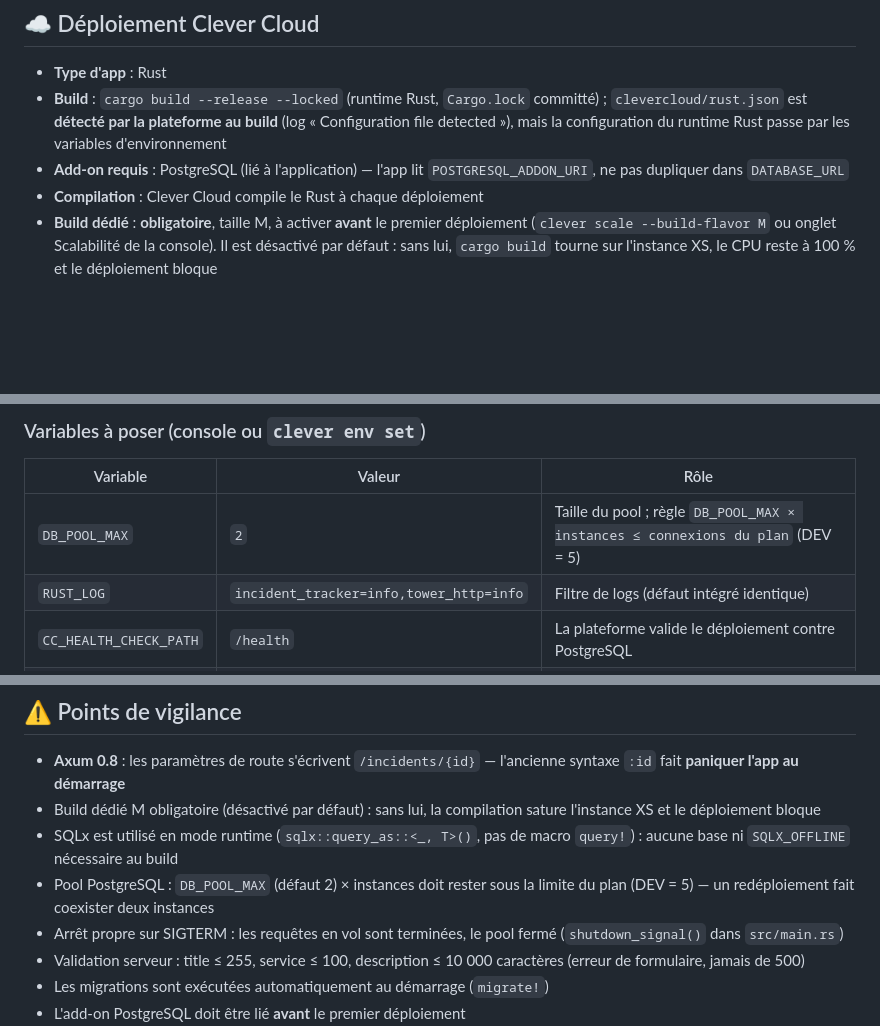
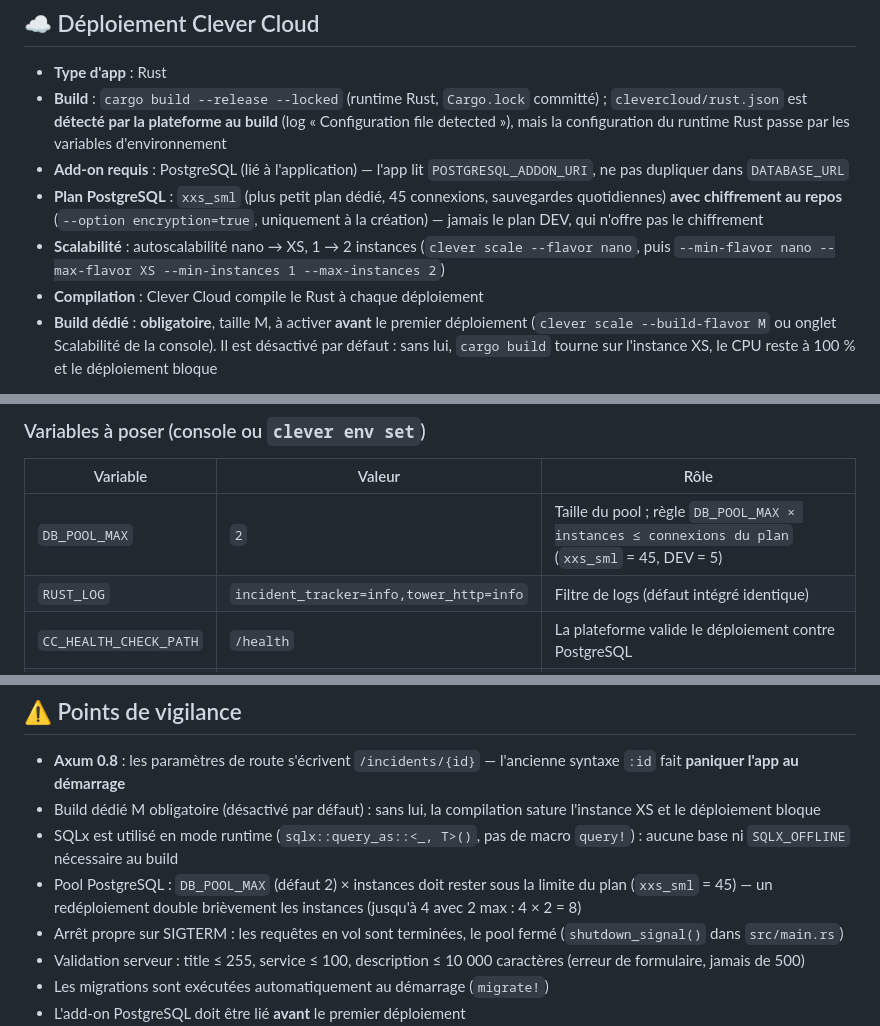
Before and after one commit to Vitiosum/demo-rust-postgresql, a Markdown page: CLAUDE.md, 3 parts joined by grey strips. Rendered like a GitHub page; blank space fills up the shorter version.

```diff
--- a/CLAUDE.md
+++ b/CLAUDE.md
@@ -21,6 +21,8 @@ Cible de déploiement : **Clever Cloud** (runtime Rust natif + add-on PostgreSQL
 - **Type d'app** : Rust
 - **Build** : `cargo build --release --locked` (runtime Rust, `Cargo.lock` committé) ; `clevercloud/rust.json` est **détecté par la plateforme au build** (log « Configuration file detected »), mais la configuration du runtime Rust passe par les variables d'environnement
 - **Add-on requis** : PostgreSQL (lié à l'application) — l'app lit `POSTGRESQL_ADDON_URI`, ne pas dupliquer dans `DATABASE_URL`
+- **Plan PostgreSQL** : `xxs_sml` (plus petit plan dédié, 45 connexions, sauvegardes quotidiennes) **avec chiffrement au repos** (`--option encryption=true`, uniquement à la création) — jamais le plan DEV, qui n'offre pas le chiffrement
+- **Scalabilité** : autoscalabilité nano → XS, 1 → 2 instances (`clever scale --flavor nano`, puis `--min-flavor nano --max-flavor XS --min-instances 1 --max-instances 2`)
 - **Compilation** : Clever Cloud compile le Rust à chaque déploiement
 - **Build dédié** : **obligatoire**, taille M, à activer **avant** le premier déploiement (`clever scale --build-flavor M` ou onglet Scalabilité de la console). Il est désactivé par défaut : sans lui, `cargo build` tourne sur l'instance XS, le CPU reste à 100 % et le déploiement bloque
 
@@ -33,7 +35,7 @@ Cible de déploiement : **Clever Cloud** (runtime Rust natif + add-on PostgreSQL
 ### Variables à poser (console ou `clever env set`)
 | Variable | Valeur | Rôle |
 |---|---|---|
-| `DB_POOL_MAX` | `2` | Taille du pool ; règle `DB_POOL_MAX × instances ≤ connexions du plan` (DEV = 5) |
+| `DB_POOL_MAX` | `2` | Taille du pool ; règle `DB_POOL_MAX × instances ≤ connexions du plan` (`xxs_sml` = 45, DEV = 5) |
 | `RUST_LOG` | `incident_tracker=info,tower_http=info` | Filtre de logs (défaut intégré identique) |
 | `CC_HEALTH_CHECK_PATH` | `/health` | La plateforme valide le déploiement contre PostgreSQL |
 | `CC_RUST_VERSION` | `1.94` | Épingle la toolchain de build (minimum déclaré : 1.85) |
@@ -104,7 +106,7 @@ Si l'application a été créée avec `clever create` (remote git Clever, pas de
 - **Axum 0.8** : les paramètres de route s'écrivent `/incidents/{id}` — l'ancienne syntaxe `:id` fait **paniquer l'app au démarrage**
 - Build dédié M obligatoire (désactivé par défaut) : sans lui, la compilation sature l'instance XS et le déploiement bloque
 - SQLx est utilisé en mode runtime (`sqlx::query_as::<_, T>()`, pas de macro `query!`) : aucune base ni `SQLX_OFFLINE` nécessaire au build
-- Pool PostgreSQL : `DB_POOL_MAX` (défaut 2) × instances doit rester sous la limite du plan (DEV = 5) — un redéploiement fait coexister deux instances
+- Pool PostgreSQL : `DB_POOL_MAX` (défaut 2) × instances doit rester sous la limite du plan (`xxs_sml` = 45) — un redéploiement double brièvement les instances (jusqu'à 4 avec 2 max : 4 × 2 = 8)
 - Arrêt propre sur SIGTERM : les requêtes en vol sont terminées, le pool fermé (`shutdown_signal()` dans `src/main.rs`)
 - Validation serveur : title ≤ 255, service ≤ 100, description ≤ 10 000 caractères (erreur de formulaire, jamais de 500)
 - Les migrations sont exécutées automatiquement au démarrage (`migrate!`)
```
Also changed, not shown: README.md (+16 -8 lines).
